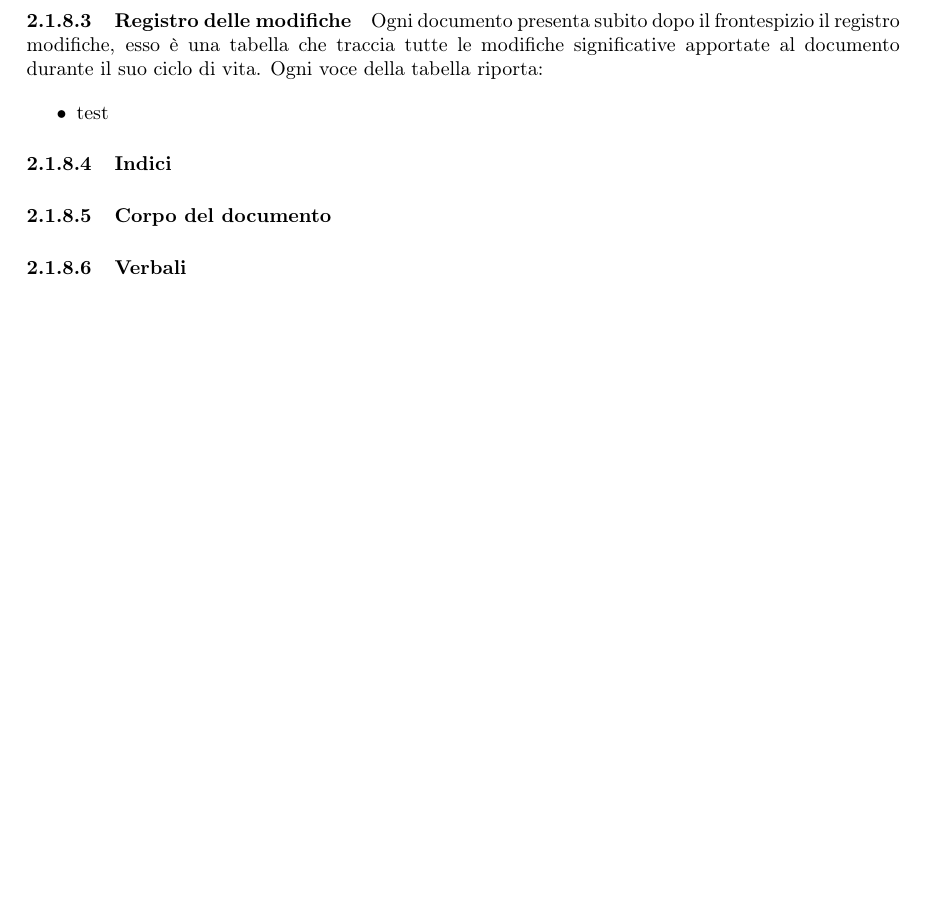
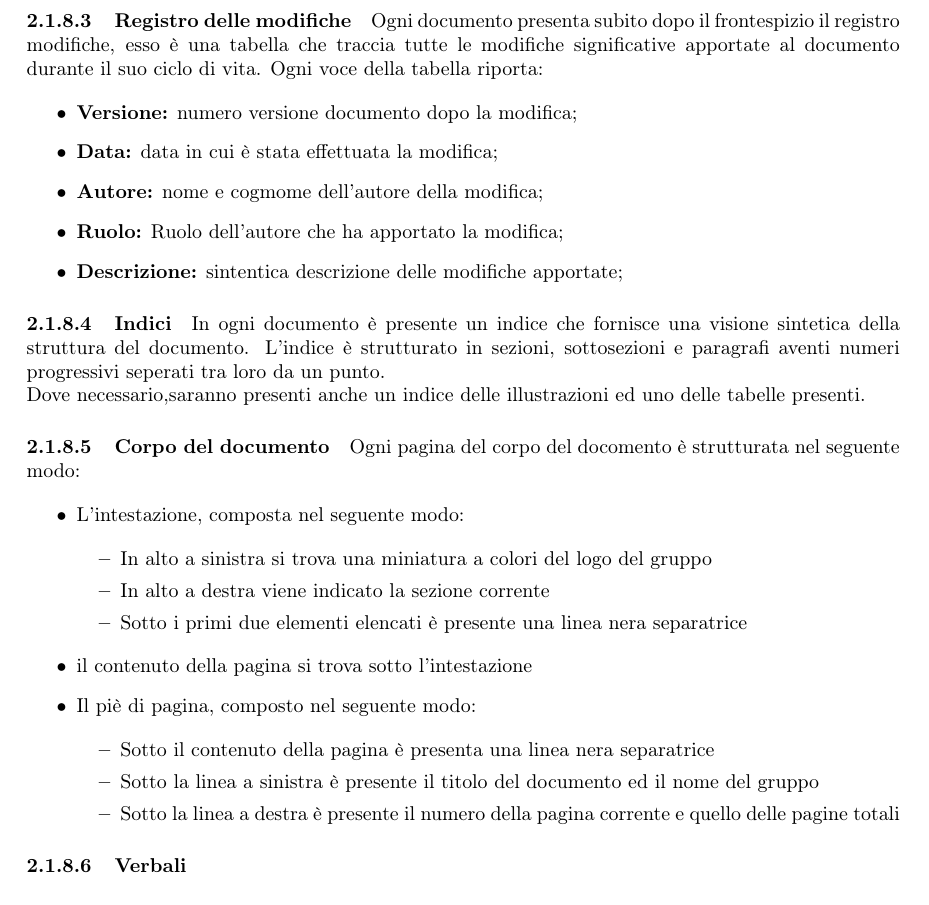
Before and after one commit to MercurySeven/project-docs, a LaTeX document (Interni/NormeProgetto/NormeProgetto.tex, which reads Interni/NormeProgetto/components/norme-c3.tex): part of page 7 of 8, cut so that both start at the same text, the shorter picture padded with empty space. Compiled offline with pdfLaTeX.

Commit message:
3.1.8 completato

```diff
--- a/Interni/NormeProgetto/components/norme-c3.tex
+++ b/Interni/NormeProgetto/components/norme-c3.tex
@@ -71,12 +71,51 @@ La prima pagina di ogni documento sarà strutturata nel seguente modo:
 Ogni documento presenta subito dopo il frontespizio il registro modifiche, esso è una tabella che traccia tutte le modifiche significative apportate al documento durante il suo ciclo di vita. Ogni voce della tabella riporta:
 
 \begin{itemize}
-	\item test
+	\item \textbf{Versione:} numero versione documento dopo la modifica;
+	\item \textbf{Data:} data in cui è stata effettuata la modifica;
+	\item \textbf{Autore:} nome e cogmome dell'autore della modifica;
+	\item \textbf{Ruolo:} Ruolo dell'autore che ha apportato la modifica;
+	\item \textbf{Descrizione:} sintentica descrizione delle modifiche apportate;
 \end{itemize}
 
 \paragraph{Indici}
 
+In ogni documento è presente un indice che fornisce una visione sintetica della struttura del documento. L'indice è strutturato in sezioni, sottosezioni e paragrafi aventi numeri progressivi seperati tra loro da un punto.\newline
+Dove necessario,saranno presenti anche un indice delle illustrazioni ed uno delle tabelle presenti.
+
 \paragraph{Corpo del documento}
+
+Ogni pagina del corpo del docomento è strutturata nel seguente modo:
+
+\begin{itemize}
+
+	\item L'intestazione, composta nel seguente modo:
+
+	\begin{itemize}
+
+		\item In alto a sinistra si trova una miniatura a colori del logo del gruppo
+
+		\item In alto a destra viene indicato la sezione corrente
+
+		\item Sotto i primi due elementi elencati è presente una 	linea nera separatrice
+
+	\end{itemize}
+
+	\item il contenuto della pagina si trova sotto l'intestazione
+
+	\item Il piè di pagina, composto nel seguente modo:
+
+	\begin{itemize}
+
+		\item Sotto il contenuto della pagina è presenta una linea nera separatrice
+
+		\item Sotto la linea a sinistra è presente il titolo del documento ed il nome del gruppo
+
+		\item Sotto la linea a destra è presente il numero della pagina corrente e quello delle pagine totali
+
+	\end{itemize}
+
+\end{itemize}
 
 \paragraph{Verbali}
 
```
